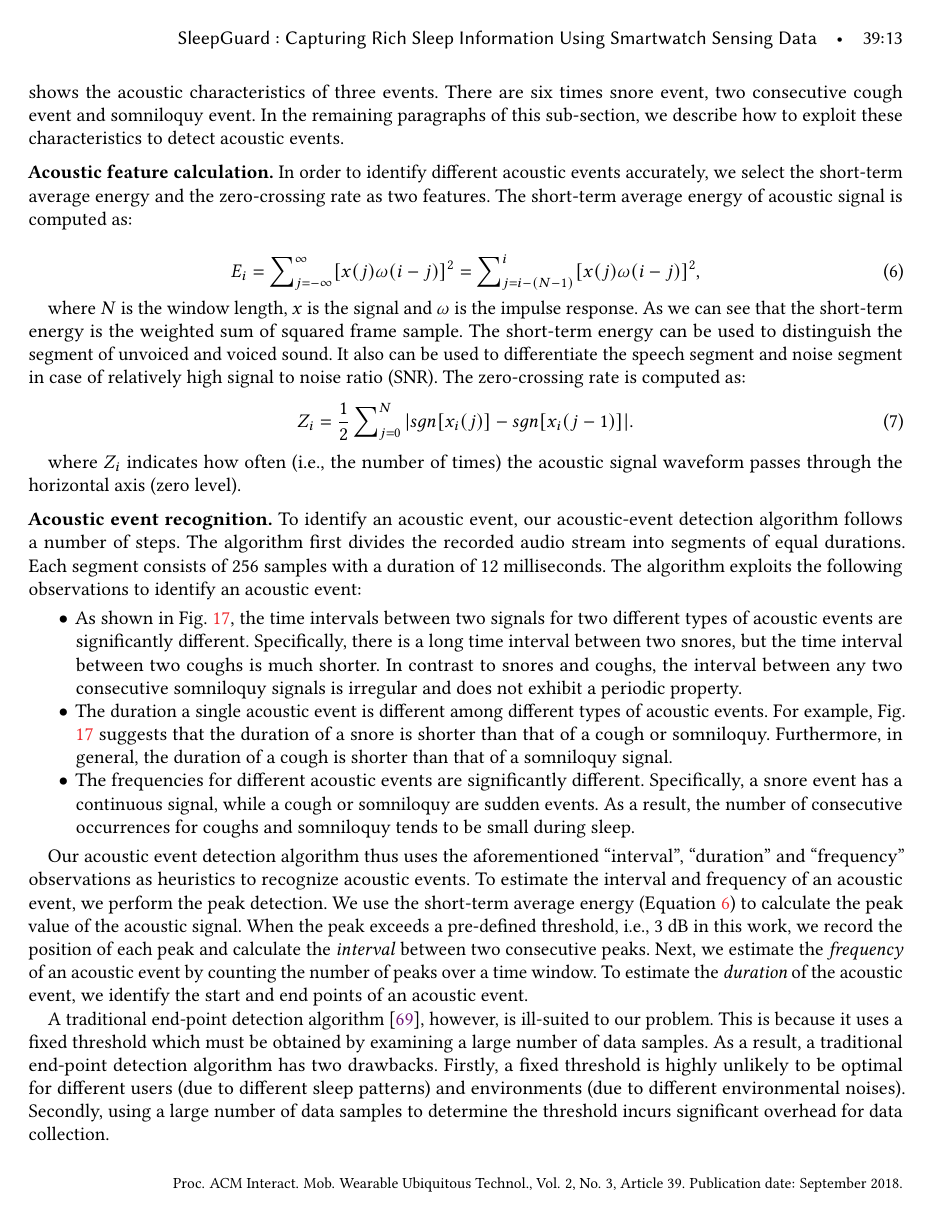
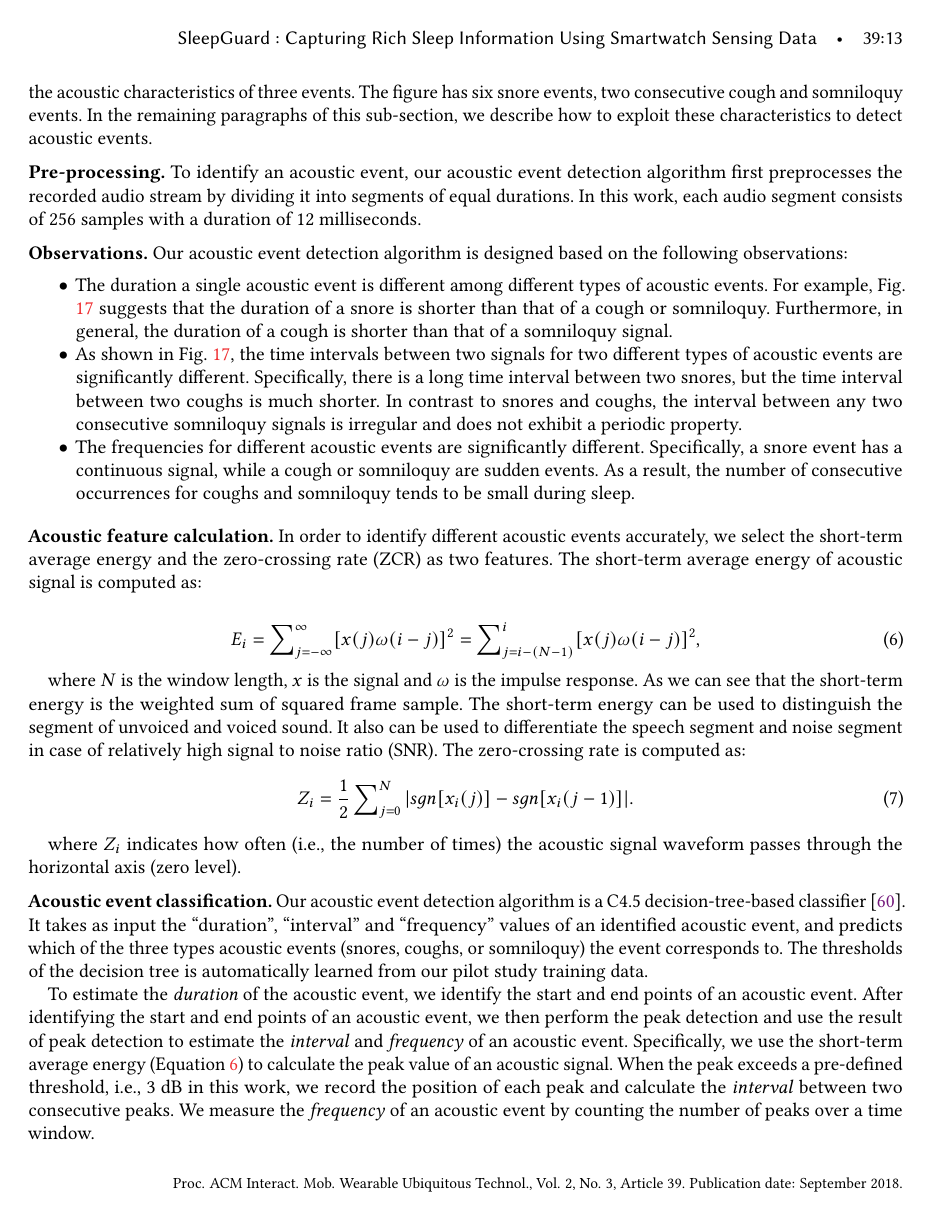
Before and after one commit to JiaQL/SleepGuard_minor-revision, a LaTeX paper (Main_SleepGuard.tex, which reads 2design.tex): page 13 of 32. Compiled offline with pdfLaTeX.

Commit message:
acoustic event detection

```diff
--- a/2design.tex
+++ b/2design.tex
@@ -372,5 +372,5 @@ detection algorithm. This is achieved by exploiting the characteristics of the d
 
 \begin{figure*}[!t]
 \centering
- \subfigure[Snore of six times.]{\label{snore}
+ \subfigure[Six snore events.]{\label{snore}
    \includegraphics[width=0.32\linewidth]{Figures/snore.pdf}}
@@ -387,14 +387,33 @@ detection algorithm. This is achieved by exploiting the characteristics of the d
 an interesting recognition experiment (as part of our pilot study - see Sec.~\ref{sec:trainingdata}) using the microphone built in
 smartwatch to detect the sound of people during sleep and effectively identify different acoustic events. We focus on three common acoustic
 events: snore, cough and somniloquy. Ten volunteers worn the smartwatches during sleep to record the acoustic data. We manually label the
-data with different acoustic events. Fig. \ref{acoustic} shows the acoustic characteristics of three events. There are six times snore
-event, two consecutive cough event and somniloquy event. In the remaining paragraphs of this sub-section, we describe how to exploit these
+data with different acoustic events. Fig. \ref{acoustic} shows the acoustic characteristics of three events. The figure has six snore
+events, two consecutive cough and somniloquy events. In the remaining paragraphs of this sub-section, we describe how to exploit these
 characteristics to detect acoustic events.
 
 
 
+\cparagraph{Pre-processing.} To identify an acoustic event, our acoustic event detection algorithm first preprocesses the recorded audio
+stream by dividing it into segments of equal durations. In this work, each
+ audio segment consists of 256 samples with a duration of 12 milliseconds.
+
+\cparagraph{Observations.} Our acoustic event detection algorithm is designed based on the following observations:
+
+ \begin{itemize}
+ \item The duration a single acoustic event is different among different types of acoustic events. For example, Fig. \ref{acoustic}
+     suggests that the duration of a snore is shorter than that of a cough or somniloquy. Furthermore, in general, the duration of a
+     cough is shorter than that of a somniloquy signal.
+ \item As shown in Fig.~\ref{acoustic}, the time intervals between two signals for two different types of acoustic events are
+     significantly different. Specifically, there is a long time interval between two snores, but the time interval between two coughs is
+     much shorter. In contrast to snores and coughs, the interval between any two consecutive somniloquy signals is irregular and does
+     not exhibit a periodic property.
+\item The frequencies for different acoustic events are significantly different. Specifically, a snore event has a continuous signal,
+    while a cough or somniloquy are sudden events. As a result, the number of consecutive occurrences for coughs and somniloquy tends to
+    be small during sleep.
+\end{itemize}
+
 \cparagraph{Acoustic feature calculation.} In order to identify different acoustic events accurately, we select the short-term average
-energy and the zero-crossing rate as two features. The short-term average energy of acoustic signal is computed as:
+energy and the zero-crossing rate (ZCR) as two features. The short-term average energy of acoustic signal is computed as:
 
 \begin{equation}
   E_i=\sum\nolimits_{j=-\infty}^{\infty}[x(j)\omega(i-j)]^2=\sum\nolimits_{j=i-(N-1)}^{i}[x(j)\omega(i-j)]^2,
@@ -415,34 +434,15 @@ where $Z_i$ indicates how often (i.e., the number of times) the acoustic signal
 
 
 
-\cparagraph{Acoustic event recognition.} To identify an acoustic event, our acoustic-event detection algorithm follows a number of steps.
-The algorithm first divides the recorded audio stream into segments of equal durations. Each
- segment consists of 256 samples with a duration of 12 milliseconds. The algorithm exploits the following observations to identify an
- acoustic event:
+\cparagraph{Acoustic event classification.} Our acoustic event detection algorithm is a C4.5 decision-tree-based
+classifier~\cite{quinlan2014c4}. It takes as input the ``duration'', ``interval'' and ``frequency'' values of an identified acoustic event,
+and predicts which of the three types acoustic events (snores, coughs, or somniloquy) the event corresponds to. The thresholds of the
+decision tree is automatically learned from our pilot study training data.
 
- \begin{itemize}
-\item As shown in Fig.~\ref{acoustic}, the time intervals between two signals for two different types of acoustic events are
-    significantly different. Specifically, there is a long time interval between two snores, but the time interval between two coughs is
-    much shorter. In contrast to snores and coughs, the interval between any two consecutive somniloquy signals is irregular and does not
-    exhibit a periodic property.
- \item The duration a single acoustic event is different among different types of acoustic events. For example, Fig. \ref{acoustic}
-     suggests that the duration of a snore is shorter than that of a cough or somniloquy. Furthermore, in general, the duration of a
-     cough is shorter than that of a somniloquy signal.
-\item The frequencies for different acoustic events are significantly different. Specifically, a snore event has a continuous signal,
-    while a cough or somniloquy are sudden events. As a result, the number of consecutive occurrences for coughs and somniloquy tends to
-    be small during sleep.
-\end{itemize}
+To estimate the \emph{duration} of the acoustic event, we identify the start and end points of an acoustic event. After identifying the
+start and end points of an acoustic event, we then perform the peak detection and use the result of peak detection to estimate the
+\emph{interval} and \emph{frequency} of an acoustic event. Specifically, we use the short-term average energy (Equation~\ref{eq:shorte}) to
+calculate the peak value of an acoustic signal. When the peak exceeds a pre-defined threshold, i.e., 3 dB in this work, we record the
+position of each peak and calculate the \emph{interval} between two consecutive peaks. We measure the \emph{frequency} of an acoustic event
+by counting the number of peaks over a time window.
 
-
-Our acoustic event detection algorithm thus uses the aforementioned ``interval'', ``duration'' and ``frequency'' observations as heuristics
-to recognize acoustic events. To estimate the interval and frequency of an acoustic event, we perform the peak detection. We use the
-short-term average energy (Equation~\ref{eq:shorte}) to calculate the peak value of the acoustic signal. When the peak exceeds a
-pre-defined threshold, i.e., 3 dB in this work, we record the position of each peak and calculate the \emph{interval} between two
-consecutive peaks. Next, we estimate the \emph{frequency} of an acoustic event by counting the number of peaks over a time window. To
-estimate the \emph{duration} of the acoustic event, we identify the start and end points of an acoustic event.
-
-A traditional end-point detection algorithm~\cite{stowell2015detection}, however, is ill-suited to our problem. This is because it uses a
-fixed threshold which must be obtained by examining a large number of data samples. As a result, a traditional end-point detection
-algorithm has two drawbacks. Firstly, a fixed threshold is highly unlikely to be optimal for different users (due to different sleep
-patterns) and environments (due to different environmental noises). Secondly, using a large number of data samples to determine the
-threshold incurs significant overhead for data collection.
```
Also changed, not shown: sleep_ref.bib (+7 -0 lines), 2design.tex (35 more changed lines).
